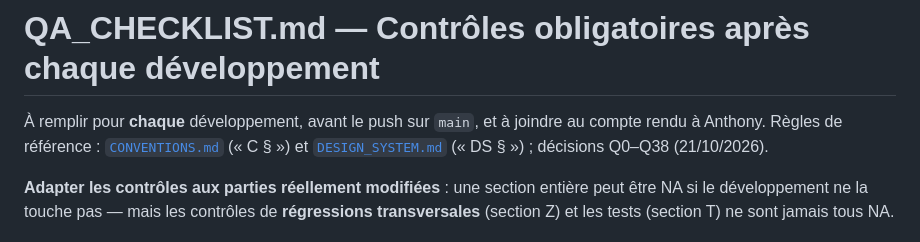
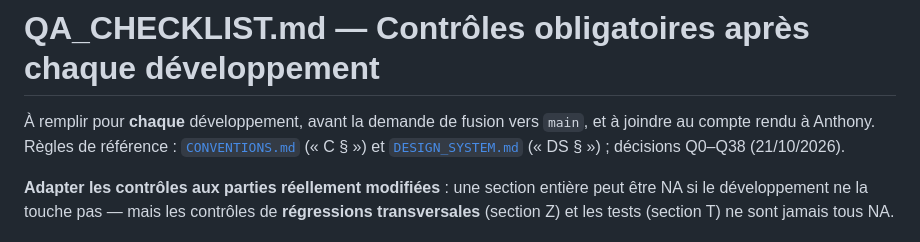
Before and after one commit to Antcb/lartbo-matrice, a Markdown page: QA_CHECKLIST.md, the part around the change. Rendered like a GitHub page.

```diff
--- a/QA_CHECKLIST.md
+++ b/QA_CHECKLIST.md
@@ -1,6 +1,6 @@
 # QA_CHECKLIST.md — Contrôles obligatoires après chaque développement
 
-À remplir pour **chaque** développement, avant le push sur `main`, et à joindre au compte rendu à Anthony.
+À remplir pour **chaque** développement, avant la demande de fusion vers `main`, et à joindre au compte rendu à Anthony.
 Règles de référence : [`CONVENTIONS.md`](CONVENTIONS.md) (« C § ») et [`DESIGN_SYSTEM.md`](DESIGN_SYSTEM.md) (« DS § ») ; décisions Q0–Q38 (21/10/2026).
 
 **Adapter les contrôles aux parties réellement modifiées** : une section entière peut être NA si le développement ne la touche pas — mais les contrôles de **régressions transversales** (section Z) et les tests (section T) ne sont jamais tous NA.
```
Also changed, not shown: PLAN_EXECUTION.md (+4 -4 lines).
